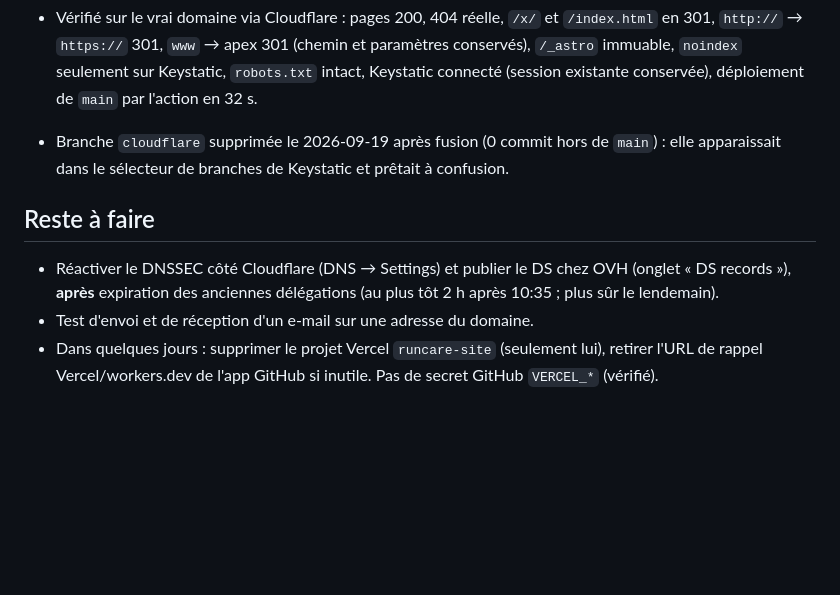
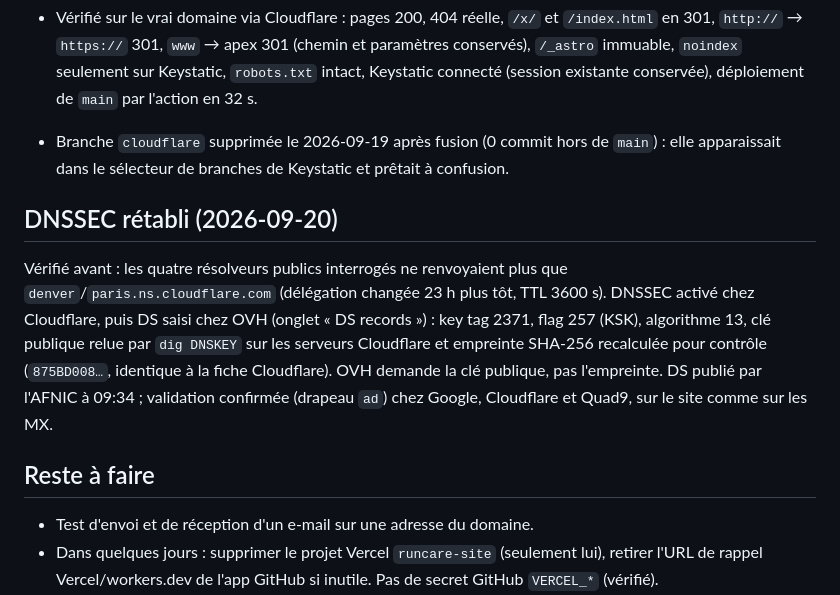
Before and after one commit to olivierhbh/runcare-site, a Markdown page: DECISIONS.md, the part around the change. Drawn GitHub-style; blank space fills up the shorter version.

Commit message:
DECISIONS : DNSSEC rétabli et validé
Co-Authored-By: Claude Opus 5 (1M context) <noreply@anthropic.com>

```diff
--- a/DECISIONS.md
+++ b/DECISIONS.md
@@ -83,9 +83,12 @@ Branche de travail `cloudflare`, fusionnée dans `main` le 2026-09-19. Productio
 
 - Branche `cloudflare` supprimée le 2026-09-19 après fusion (0 commit hors de `main`) : elle apparaissait dans le sélecteur de branches de Keystatic et prêtait à confusion.
 
+## DNSSEC rétabli (2026-09-20)
+
+Vérifié avant : les quatre résolveurs publics interrogés ne renvoyaient plus que `denver`/`paris.ns.cloudflare.com` (délégation changée 23 h plus tôt, TTL 3600 s). DNSSEC activé chez Cloudflare, puis DS saisi chez OVH (onglet « DS records ») : key tag 2371, flag 257 (KSK), algorithme 13, clé publique relue par `dig DNSKEY` sur les serveurs Cloudflare et empreinte SHA-256 recalculée pour contrôle (`875BD008…`, identique à la fiche Cloudflare). OVH demande la clé publique, pas l'empreinte. DS publié par l'AFNIC à 09:34 ; validation confirmée (drapeau `ad`) chez Google, Cloudflare et Quad9, sur le site comme sur les MX.
+
 ## Reste à faire
 
-- Réactiver le DNSSEC côté Cloudflare (DNS → Settings) et publier le DS chez OVH (onglet « DS records »), **après** expiration des anciennes délégations (au plus tôt 2 h après 10:35 ; plus sûr le lendemain).
 - Test d'envoi et de réception d'un e-mail sur une adresse du domaine.
 - Dans quelques jours : supprimer le projet Vercel `runcare-site` (seulement lui), retirer l'URL de rappel Vercel/workers.dev de l'app GitHub si inutile. Pas de secret GitHub `VERCEL_*` (vérifié).
 - Search Console : soumettre `https://argonnekinesportsante.fr/sitemap-index.xml`.
```
